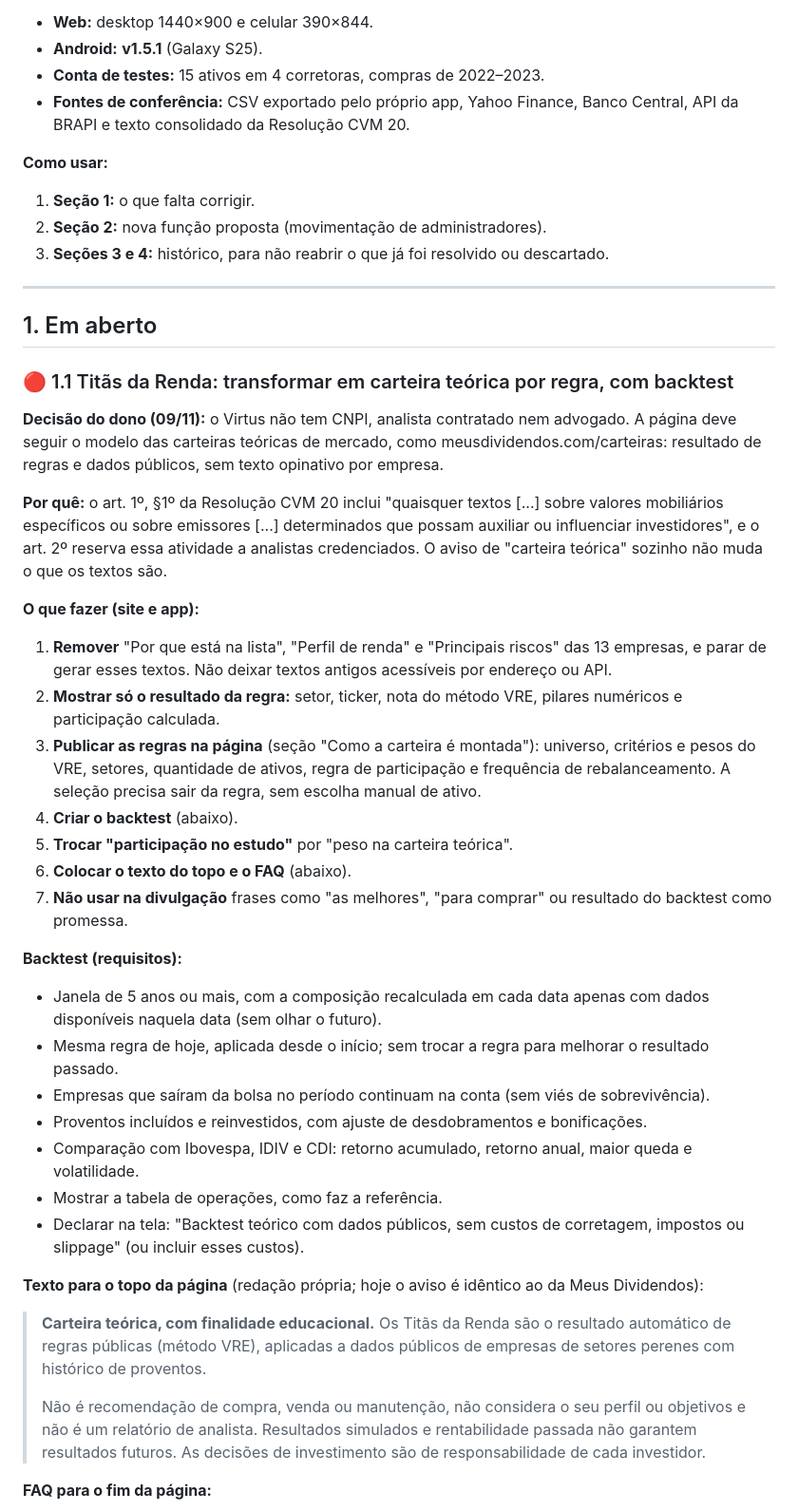
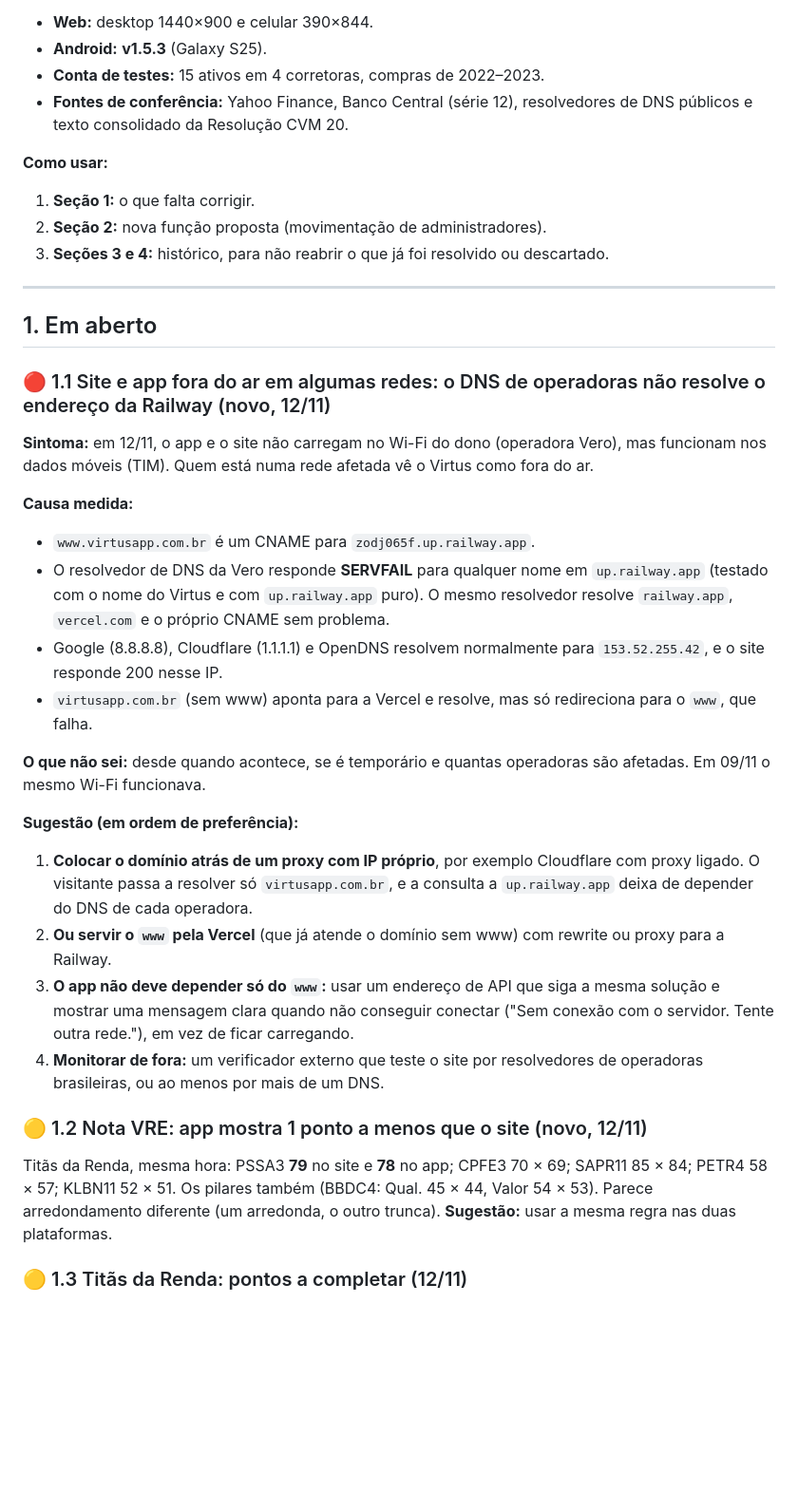
Before and after one commit to pedrofagundesoic/virtus-social, a Markdown page: APP-CORRECOES.md, the part around one of its changes. Shown at 95% size. GitHub-like rendering; blank space fills up the shorter version.

Commit message:
APP-CORRECOES: verificacao 12/11 (DNS da Railway em operadoras, Titas implementado)
Co-Authored-By: Claude Fable 5.2 <noreply@anthropic.com>

```diff
--- a/APP-CORRECOES.md
+++ b/APP-CORRECOES.md
@@ -6,7 +6,7 @@ Substitui `SUGESTOES-APP.md`, `-2`, `-3` e `-4` (rodadas de 24/09, 29/09, 07/10
 - **Web:** desktop 1440×900 e celular 390×844.
-- **Android:** **v1.5.1** (Galaxy S25).
+- **Android:** **v1.5.3** (Galaxy S25).
 - **Conta de testes:** 15 ativos em 4 corretoras, compras de 2022–2023.
-- **Fontes de conferência:** CSV exportado pelo próprio app, Yahoo Finance, Banco Central, API da BRAPI e texto consolidado da Resolução CVM 20.
+- **Fontes de conferência:** Yahoo Finance, Banco Central (série 12), resolvedores de DNS públicos e texto consolidado da Resolução CVM 20.
 
 **Como usar:**
 1. **Seção 1:** o que falta corrigir.
@@ -17,35 +17,27 @@ Substitui `SUGESTOES-APP.md`, `-2`, `-3` e `-4` (rodadas de 24/09, 29/09, 07/10
 
 ## 1. Em aberto
 
-### 🔴 1.1 Titãs da Renda: transformar em carteira teórica por regra, com backtest
+### 🔴 1.1 Site e app fora do ar em algumas redes: o DNS de operadoras não resolve o endereço da Railway (novo, 12/11)
 
-**Decisão do dono (09/11):** o Virtus não tem CNPI, analista contratado nem advogado. A página deve seguir o modelo das carteiras teóricas de mercado, como meusdividendos.com/carteiras: resultado de regras e dados públicos, sem texto opinativo por empresa.
+**Sintoma:** em 12/11, o app e o site não carregam no Wi-Fi do dono (operadora Vero), mas funcionam nos dados móveis (TIM). Quem está numa rede afetada vê o Virtus como fora do ar.
 
-**Por quê:** o art. 1º, §1º da Resolução CVM 20 inclui "quaisquer textos [...] sobre valores mobiliários específicos ou sobre emissores [...] determinados que possam auxiliar ou influenciar investidores", e o art. 2º reserva essa atividade a analistas credenciados. O aviso de "carteira teórica" sozinho não muda o que os textos são.
+**Causa medida:**
+- `www.virtusapp.com.br` é um CNAME para `zodj065f.up.railway.app`.
+- O resolvedor de DNS da Vero responde **SERVFAIL** para qualquer nome em `up.railway.app` (testado com o nome do Virtus e com `up.railway.app` puro). O mesmo resolvedor resolve `railway.app`, `vercel.com` e o próprio CNAME sem problema.
+- Google (8.8.8.8), Cloudflare (1.1.1.1) e OpenDNS resolvem normalmente para `153.52.255.42`, e o site responde 200 nesse IP.
+- `virtusapp.com.br` (sem www) aponta para a Vercel e resolve, mas só redireciona para o `www`, que falha.
 
-**O que fazer (site e app):**
-1. **Remover** "Por que está na lista", "Perfil de renda" e "Principais riscos" das 13 empresas, e parar de gerar esses textos. Não deixar textos antigos acessíveis por endereço ou API.
-2. **Mostrar só o resultado da regra:** setor, ticker, nota do método VRE, pilares numéricos e participação calculada.
-3. **Publicar as regras na página** (seção "Como a carteira é montada"): universo, critérios e pesos do VRE, setores, quantidade de ativos, regra de participação e frequência de rebalanceamento. A seleção precisa sair da regra, sem escolha manual de ativo.
-4. **Criar o backtest** (abaixo).
-5. **Trocar "participação no estudo"** por "peso na carteira teórica".
-6. **Colocar o texto do topo e o FAQ** (abaixo).
-7. **Não usar na divulgação** frases como "as melhores", "para comprar" ou resultado do backtest como promessa.
+**O que não sei:** desde quando acontece, se é temporário e quantas operadoras são afetadas. Em 09/11 o mesmo Wi-Fi funcionava.
 
-**Backtest (requisitos):**
-- Janela de 5 anos ou mais, com a composição recalculada em cada data apenas com dados disponíveis naquela data (sem olhar o futuro).
-- Mesma regra de hoje, aplicada desde o início; sem trocar a regra para melhorar o resultado passado.
-- Empresas que saíram da bolsa no período continuam na conta (sem viés de sobrevivência).
-- Proventos incluídos e reinvestidos, com ajuste de desdobramentos e bonificações.
-- Comparação com Ibovespa, IDIV e CDI: retorno acumulado, retorno anual, maior queda e volatilidade.
-- Mostrar a tabela de operações, como faz a referência.
-- Declarar na tela: "Backtest teórico com dados públicos, sem custos de corretagem, impostos ou slippage" (ou incluir esses custos).
+**Sugestão (em ordem de preferência):**
+1. **Colocar o domínio atrás de um proxy com IP próprio**, por exemplo Cloudflare com proxy ligado. O visitante passa a resolver só `virtusapp.com.br`, e a consulta a `up.railway.app` deixa de depender do DNS de cada operadora.
+2. **Ou servir o `www` pela Vercel** (que já atende o domínio sem www) com rewrite ou proxy para a Railway.
+3. **O app não deve depender só do `www`:** usar um endereço de API que siga a mesma solução e mostrar uma mensagem clara quando não conseguir conectar ("Sem conexão com o servidor. Tente outra rede."), em vez de ficar carregando.
+4. **Monitorar de fora:** um verificador externo que teste o site por resolvedores de operadoras brasileiras, ou ao menos por mais de um DNS.
 
-**Texto para o topo da página** (redação própria; hoje o aviso é idêntico ao da Meus Dividendos):
+### 🟡 1.2 Nota VRE: app mostra 1 ponto a menos que o site (novo, 12/11)
 
-> **Carteira teórica, com finalidade educacional.** Os Titãs da Renda são o resultado automático de regras públicas (método VRE), aplicadas a dados públicos de empresas de setores perenes com histórico de proventos.
->
-> Não é recomendação de compra, venda ou manutenção, não considera o seu perfil ou objetivos e não é um relatório de analista. Resultados simulados e rentabilidade passada não garantem resultados futuros. As decisões de investimento são de responsabilidade de cada investidor.
+Titãs da Renda, mesma hora: PSSA3 **79** no site e **78** no app; CPFE3 70 × 69; SAPR11 85 × 84; PETR4 58 × 57; KLBN11 52 × 51. Os pilares também (BBDC4: Qual. 45 × 44, Valor 54 × 53). Parece arredondamento diferente (um arredonda, o outro trunca). **Sugestão:** usar a mesma regra nas duas plataformas.
 
-**FAQ para o fim da página:**
+### 🟡 1.3 Titãs da Renda: pontos a completar (12/11)
 
```
Also changed, not shown: other parts of APP-CORRECOES.md (+14 -30 lines).
